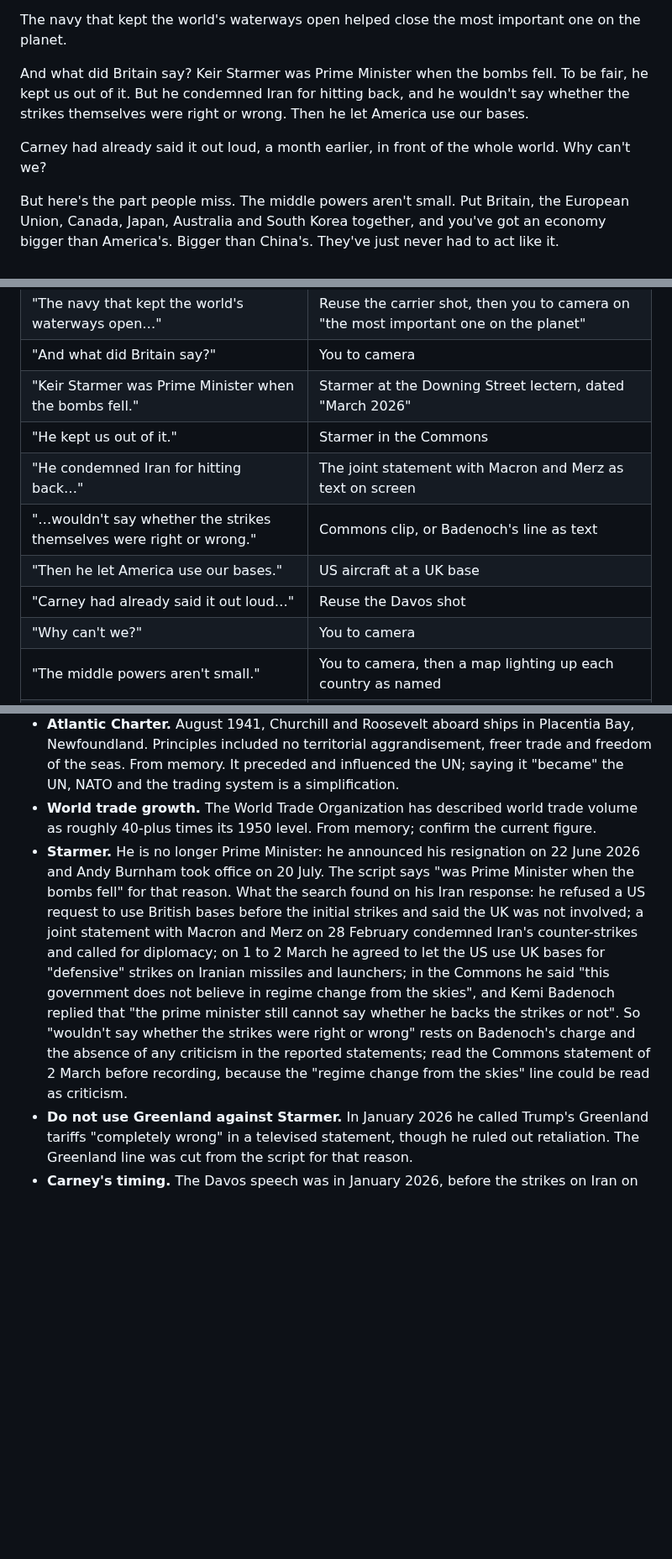
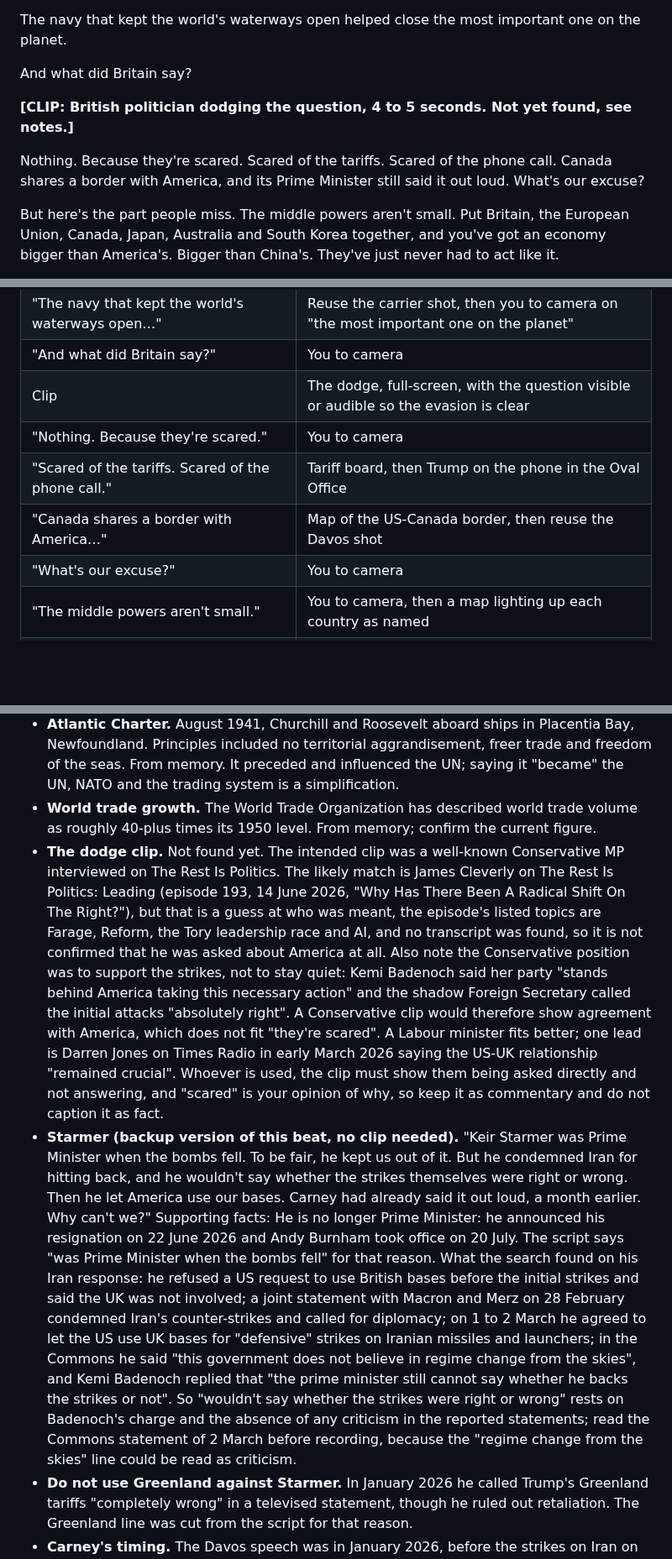
Before and after one commit to judelewis15-ops/vids, a Markdown page: scripts/03-liberal-world-order-middle-powers.md, 3 parts joined by grey strips. Shown at 84% size. Rendered like a GitHub page; blank space fills up the shorter version.

Commit message:
Shorten the Britain beat in world order script and add clip slot
Co-Authored-By: Claude Fable 5.2 <noreply@anthropic.com>
Claude-Session: https://claude.ai/code/session_01QpAHMj4eYRPcjfmBdP4Vcw

```diff
--- a/scripts/03-liberal-world-order-middle-powers.md
+++ b/scripts/03-liberal-world-order-middle-powers.md
@@ -20,9 +20,11 @@ So what changed? America did. It put tariffs on its own allies. And this year, A
 
 The navy that kept the world's waterways open helped close the most important one on the planet.
 
-And what did Britain say? Keir Starmer was Prime Minister when the bombs fell. To be fair, he kept us out of it. But he condemned Iran for hitting back, and he wouldn't say whether the strikes themselves were right or wrong. Then he let America use our bases.
+And what did Britain say?
 
-Carney had already said it out loud, a month earlier, in front of the whole world. Why can't we?
+**[CLIP: British politician dodging the question, 4 to 5 seconds. Not yet found, see notes.]**
+
+Nothing. Because they're scared. Scared of the tariffs. Scared of the phone call. Canada shares a border with America, and its Prime Minister still said it out loud. What's our excuse?
 
 But here's the part people miss. The middle powers aren't small. Put Britain, the European Union, Canada, Japan, Australia and South Korea together, and you've got an economy bigger than America's. Bigger than China's. They've just never had to act like it.
 
@@ -62,13 +64,11 @@ Britain helped write the rules once, on a ship in the Atlantic. We can wait to f
 | "Eighty-five ships a day became a trickle." | Ship-tracking map emptying, "85 a day" struck through |
 | "The navy that kept the world's waterways open…" | Reuse the carrier shot, then you to camera on "the most important one on the planet" |
 | "And what did Britain say?" | You to camera |
-| "Keir Starmer was Prime Minister when the bombs fell." | Starmer at the Downing Street lectern, dated "March 2026" |
-| "He kept us out of it." | Starmer in the Commons |
-| "He condemned Iran for hitting back…" | The joint statement with Macron and Merz as text on screen |
-| "…wouldn't say whether the strikes themselves were right or wrong." | Commons clip, or Badenoch's line as text |
-| "Then he let America use our bases." | US aircraft at a UK base |
-| "Carney had already said it out loud…" | Reuse the Davos shot |
-| "Why can't we?" | You to camera |
+| Clip | The dodge, full-screen, with the question visible or audible so the evasion is clear |
+| "Nothing. Because they're scared." | You to camera |
+| "Scared of the tariffs. Scared of the phone call." | Tariff board, then Trump on the phone in the Oval Office |
+| "Canada shares a border with America…" | Map of the US-Canada border, then reuse the Davos shot |
+| "What's our excuse?" | You to camera |
 | "The middle powers aren't small." | You to camera, then a map lighting up each country as named |
 | "Bigger than America's. Bigger than China's." | Bar chart: combined middle powers versus US versus China |
 | "Canada has applied to join a defence force that Britain leads." | Joint Expeditionary Force exercise footage, Carney with the UK Prime Minister |
@@ -81,7 +81,8 @@ Britain helped write the rules once, on a ship in the Atlantic. We can wait to f
 - **Carney biography.** Governor of the Bank of England 2013 to 2020. From memory.
 - **Atlantic Charter.** August 1941, Churchill and Roosevelt aboard ships in Placentia Bay, Newfoundland. Principles included no territorial aggrandisement, freer trade and freedom of the seas. From memory. It preceded and influenced the UN; saying it "became" the UN, NATO and the trading system is a simplification.
 - **World trade growth.** The World Trade Organization has described world trade volume as roughly 40-plus times its 1950 level. From memory; confirm the current figure.
-- **Starmer.** He is no longer Prime Minister: he announced his resignation on 22 June 2026 and Andy Burnham took office on 20 July. The script says "was Prime Minister when the bombs fell" for that reason. What the search found on his Iran response: he refused a US request to use British bases before the initial strikes and said the UK was not involved; a joint statement with Macron and Merz on 28 February condemned Iran's counter-strikes and called for diplomacy; on 1 to 2 March he agreed to let the US use UK bases for "defensive" strikes on Iranian missiles and launchers; in the Commons he said "this government does not believe in regime change from the skies", and Kemi Badenoch replied that "the prime minister still cannot say whether he backs the strikes or not". So "wouldn't say whether the strikes were right or wrong" rests on Badenoch's charge and the absence of any criticism in the reported statements; read the Commons statement of 2 March before recording, because the "regime change from the skies" line could be read as criticism.
+- **The dodge clip.** Not found yet. The intended clip was a well-known Conservative MP interviewed on The Rest Is Politics. The likely match is James Cleverly on The Rest Is Politics: Leading (episode 193, 14 June 2026, "Why Has There Been A Radical Shift On The Right?"), but that is a guess at who was meant, the episode's listed topics are Farage, Reform, the Tory leadership race and AI, and no transcript was found, so it is not confirmed that he was asked about America at all. Also note the Conservative position was to support the strikes, not to stay quiet: Kemi Badenoch said her party "stands behind America taking this necessary action" and the shadow Foreign Secretary called the initial attacks "absolutely right". A Conservative clip would therefore show agreement with America, which does not fit "they're scared". A Labour minister fits better; one lead is Darren Jones on Times Radio in early March 2026 saying the US-UK relationship "remained crucial". Whoever is used, the clip must show them being asked directly and not answering, and "scared" is your opinion of why, so keep it as commentary and do not caption it as fact.
+- **Starmer (backup version of this beat, no clip needed).** "Keir Starmer was Prime Minister when the bombs fell. To be fair, he kept us out of it. But he condemned Iran for hitting back, and he wouldn't say whether the strikes themselves were right or wrong. Then he let America use our bases. Carney had already said it out loud, a month earlier. Why can't we?" Supporting facts: He is no longer Prime Minister: he announced his resignation on 22 June 2026 and Andy Burnham took office on 20 July. The script says "was Prime Minister when the bombs fell" for that reason. What the search found on his Iran response: he refused a US request to use British bases before the initial strikes and said the UK was not involved; a joint statement with Macron and Merz on 28 February condemned Iran's counter-strikes and called for diplomacy; on 1 to 2 March he agreed to let the US use UK bases for "defensive" strikes on Iranian missiles and launchers; in the Commons he said "this government does not believe in regime change from the skies", and Kemi Badenoch replied that "the prime minister still cannot say whether he backs the strikes or not". So "wouldn't say whether the strikes were right or wrong" rests on Badenoch's charge and the absence of any criticism in the reported statements; read the Commons statement of 2 March before recording, because the "regime change from the skies" line could be read as criticism.
 - **Do not use Greenland against Starmer.** In January 2026 he called Trump's Greenland tariffs "completely wrong" in a televised statement, though he ruled out retaliation. The Greenland line was cut from the script for that reason.
 - **Carney's timing.** The Davos speech was in January 2026, before the strikes on Iran on 28 February. The script says "a month earlier" so it does not imply he was responding to the war.
 - **Current government.** Nothing was found on Burnham's stance towards the US, so the script makes no claim about him.
```
Also changed, not shown: other parts of scripts/03-liberal-world-order-middle-powers.md (+3 -1 lines).
